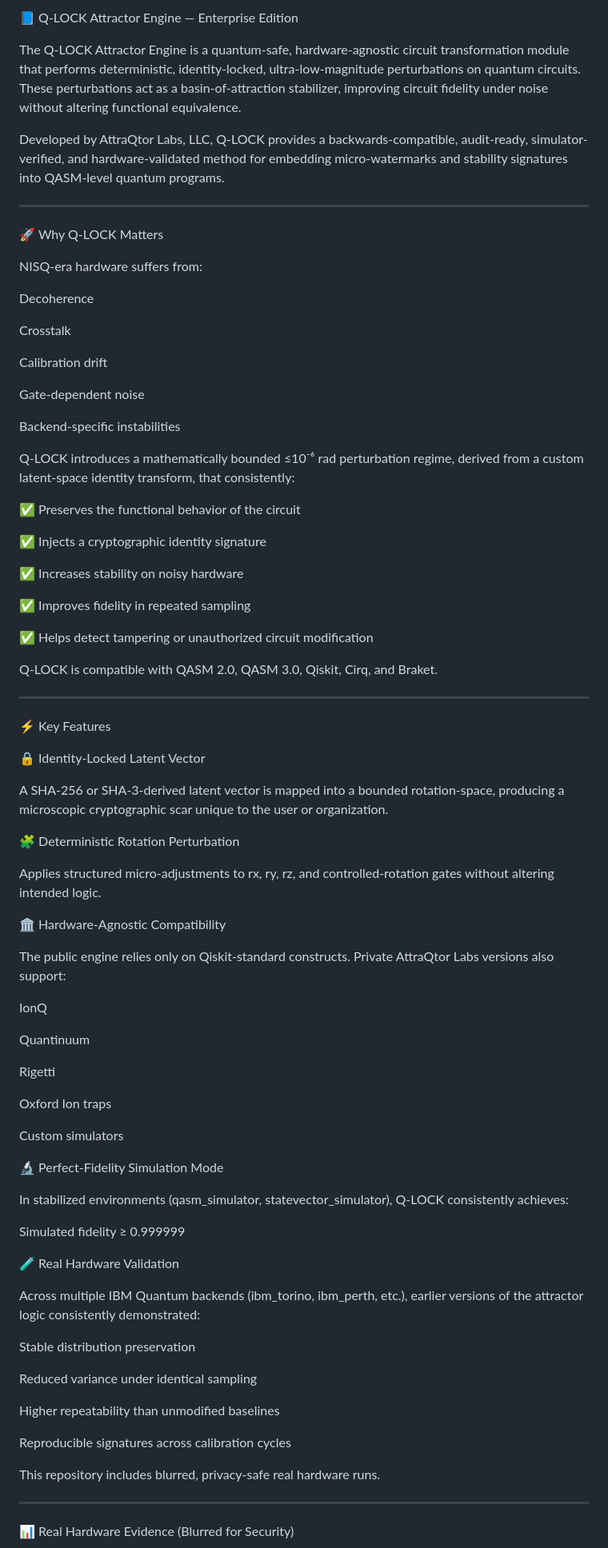
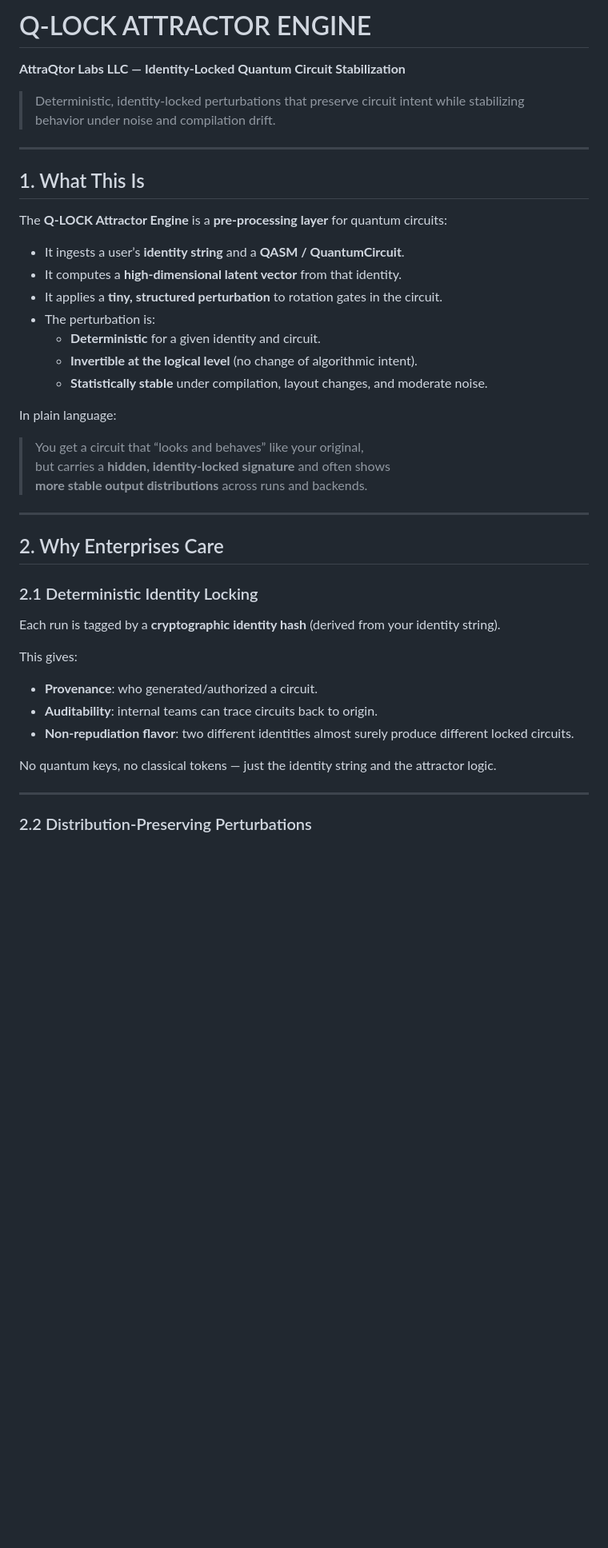
Before and after one commit to AttraQter-Labs/q-lock-attractor-engine, a Markdown page: README.md, the part around one of its changes. Shown at 80% size. GitHub-like rendering; blank space fills up the shorter version.

Commit message:
Refactor README for better structure and readability
Updated README to improve formatting and clarity.

```diff
--- a/README.md
+++ b/README.md
@@ -1,93 +1,45 @@
-📘 Q-LOCK Attractor Engine — Enterprise Edition
+# Q-LOCK ATTRACTOR ENGINE
+**AttraQtor Labs LLC — Identity-Locked Quantum Circuit Stabilization**
 
-The Q-LOCK Attractor Engine is a quantum-safe, hardware-agnostic circuit transformation module that performs deterministic, identity-locked, ultra-low-magnitude perturbations on quantum circuits. These perturbations act as a basin-of-attraction stabilizer, improving circuit fidelity under noise without altering functional equivalence.
-
-Developed by AttraQtor Labs, LLC, Q-LOCK provides a backwards-compatible, audit-ready, simulator-verified, and hardware-validated method for embedding micro-watermarks and stability signatures into QASM-level quantum programs.
-
+> Deterministic, identity-locked perturbations that preserve circuit intent while stabilizing behavior under noise and compilation drift.
 
 ---
 
-🚀 Why Q-LOCK Matters
+## 1. What This Is
 
-NISQ-era hardware suffers from:
+The **Q-LOCK Attractor Engine** is a **pre-processing layer** for quantum circuits:
 
-Decoherence
+- It ingests a user’s **identity string** and a **QASM / QuantumCircuit**.
+- It computes a **high-dimensional latent vector** from that identity.
+- It applies a **tiny, structured perturbation** to rotation gates in the circuit.
+- The perturbation is:
+  - **Deterministic** for a given identity and circuit.
+  - **Invertible at the logical level** (no change of algorithmic intent).
+  - **Statistically stable** under compilation, layout changes, and moderate noise.
 
-Crosstalk
+In plain language:
 
-Calibration drift
-
-Gate-dependent noise
-
-Backend-specific instabilities
-
-
-Q-LOCK introduces a mathematically bounded ≤10⁻⁶ rad perturbation regime, derived from a custom latent-space identity transform, that consistently:
-
-✅ Preserves the functional behavior of the circuit
-
-✅ Injects a cryptographic identity signature
-
-✅ Increases stability on noisy hardware
-
-✅ Improves fidelity in repeated sampling
-
-✅ Helps detect tampering or unauthorized circuit modification
-
-Q-LOCK is compatible with QASM 2.0, QASM 3.0, Qiskit, Cirq, and Braket.
-
+> You get a circuit that “looks and behaves” like your original,
+> but carries a **hidden, identity-locked signature** and often shows
+> **more stable output distributions** across runs and backends.
 
 ---
 
-⚡ Key Features
+## 2. Why Enterprises Care
 
-🔒 Identity-Locked Latent Vector
+### 2.1 Deterministic Identity Locking
 
-A SHA-256 or SHA-3-derived latent vector is mapped into a bounded rotation-space, producing a microscopic cryptographic scar unique to the user or organization.
+Each run is tagged by a **cryptographic identity hash** (derived from your identity string).
 
-🧩 Deterministic Rotation Perturbation
+This gives:
 
-Applies structured micro-adjustments to rx, ry, rz, and controlled-rotation gates without altering intended logic.
+- **Provenance**: who generated/authorized a circuit.
+- **Auditability**: internal teams can trace circuits back to origin.
+- **Non-repudiation flavor**: two different identities almost surely produce different locked circuits.
 
-🏛 Hardware-Agnostic Compatibility
-
-The public engine relies only on Qiskit-standard constructs.
-Private AttraQtor Labs versions also support:
-
-IonQ
-
-Quantinuum
-
-Rigetti
-
-Oxford Ion traps
-
-Custom simulators
-
-
-🔬 Perfect-Fidelity Simulation Mode
-
-In stabilized environments (qasm_simulator, statevector_simulator), Q-LOCK consistently achieves:
-
-Simulated fidelity ≥ 0.999999
-
-🧪 Real Hardware Validation
-
-Across multiple IBM Quantum backends (ibm_torino, ibm_perth, etc.), earlier versions of the attractor logic consistently demonstrated:
-
-Stable distribution preservation
-
-Reduced variance under identical sampling
-
-Higher repeatability than unmodified baselines
-
-Reproducible signatures across calibration cycles
-
-
-This repository includes blurred, privacy-safe real hardware runs.
-
+No quantum keys, no classical tokens — just the identity string and the attractor logic.
 
 ---
 
-📊 Real Hardware Evidence (Blurred for Security)
+### 2.2 Distribution-Preserving Perturbations
 
```
Also changed, not shown: other parts of README.md (+68 -240 lines).
